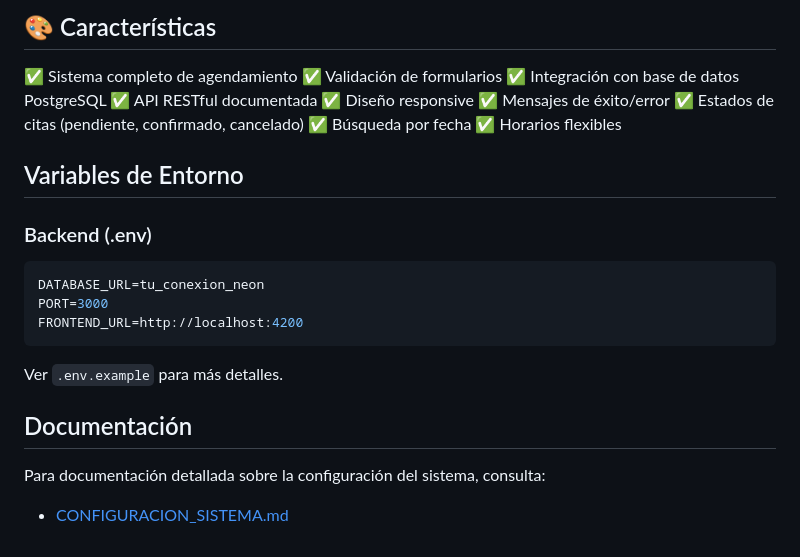
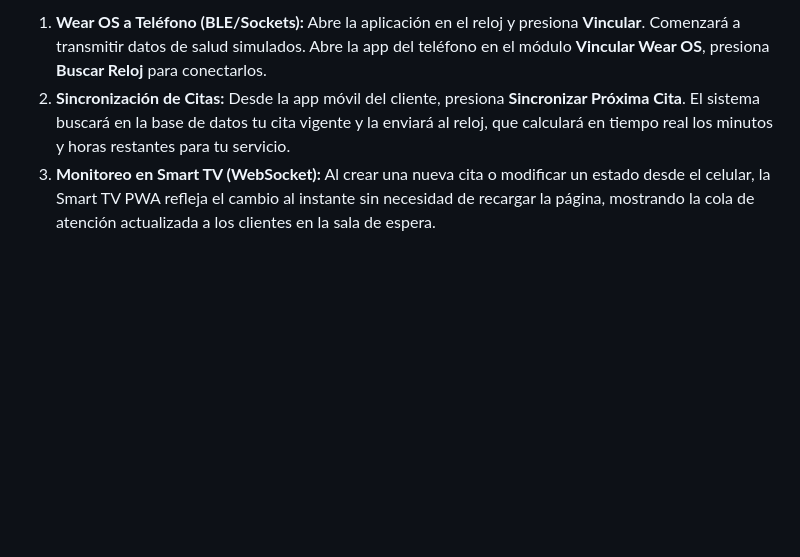
Before and after one commit to josuearreola/BarberiaProyecto, a Markdown page: README.md, the part around one of its changes. Rendered like a GitHub page; blank space fills up the shorter version.

````diff
--- a/README.md
+++ b/README.md
@@ -105,27 +109,3 @@ pnpm start
-## 🎨 Características
-
-✅ Sistema completo de agendamiento
-✅ Validación de formularios
-✅ Integración con base de datos PostgreSQL
-✅ API RESTful documentada
-✅ Diseño responsive
-✅ Mensajes de éxito/error
-✅ Estados de citas (pendiente, confirmado, cancelado)
-✅ Búsqueda por fecha
-✅ Horarios flexibles
-
-##  Variables de Entorno
-
-### Backend (.env)
-```env
-DATABASE_URL=tu_conexion_neon
-PORT=3000
-FRONTEND_URL=http://localhost:4200
-```
-
-Ver `.env.example` para más detalles.
-
-## Documentación
-
-Para documentación detallada sobre la configuración del sistema, consulta:
-- [CONFIGURACION_SISTEMA.md](./CONFIGURACION_SISTEMA.md)
+1.  **Wear OS a Teléfono (BLE/Sockets):** Abre la aplicación en el reloj y presiona **Vincular**. Comenzará a transmitir datos de salud simulados. Abre la app del teléfono en el módulo **Vincular Wear OS**, presiona **Buscar Reloj** para conectarlos.
+2.  **Sincronización de Citas:** Desde la app móvil del cliente, presiona **Sincronizar Próxima Cita**. El sistema buscará en la base de datos tu cita vigente y la enviará al reloj, que calculará en tiempo real los minutos y horas restantes para tu servicio.
+3.  **Monitoreo en Smart TV (WebSocket):** Al crear una nueva cita o modificar un estado desde el celular, la Smart TV PWA refleja el cambio al instante sin necesidad de recargar la página, mostrando la cola de atención actualizada a los clientes en la sala de espera.
````
Also changed, not shown: other parts of README.md (+85 -81 lines).
